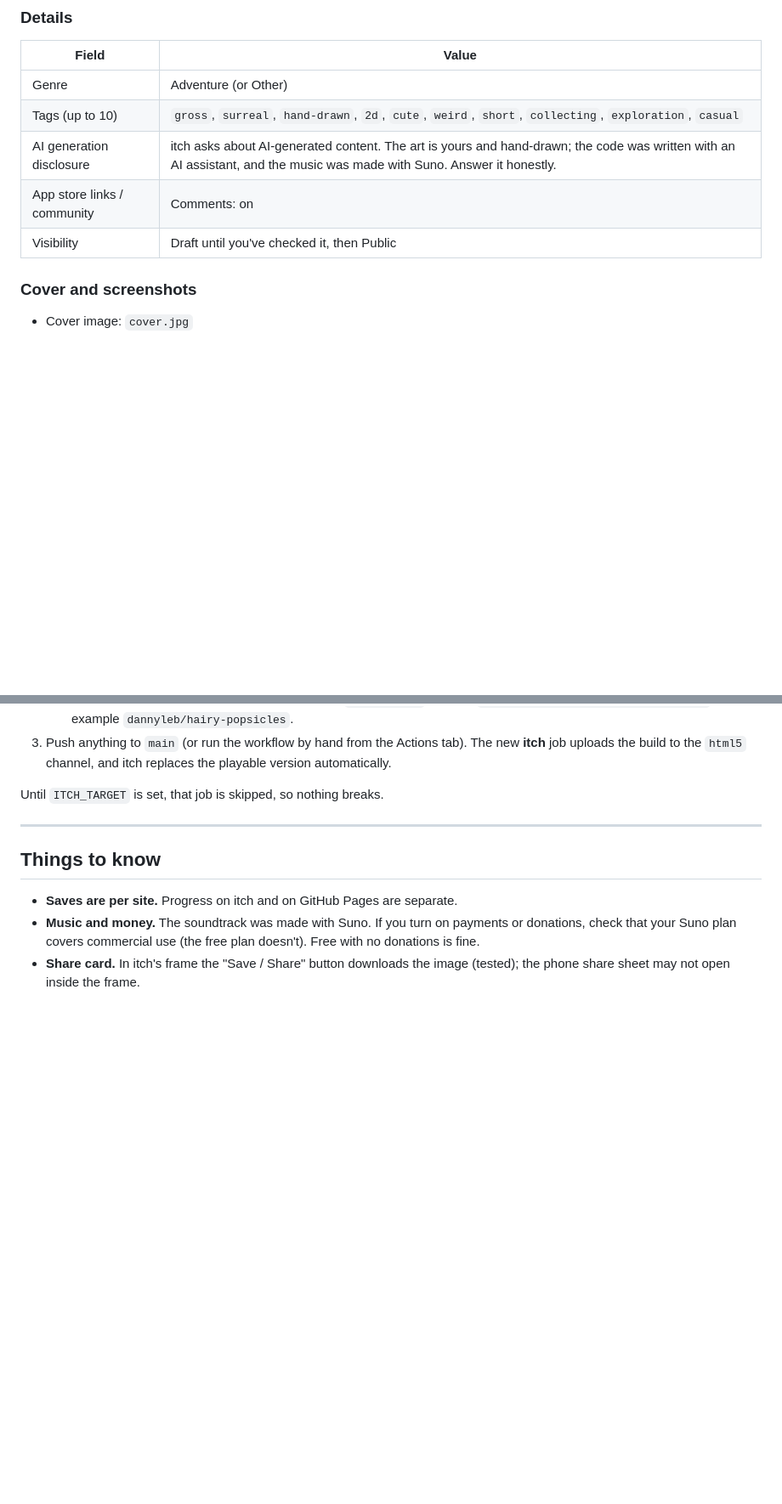
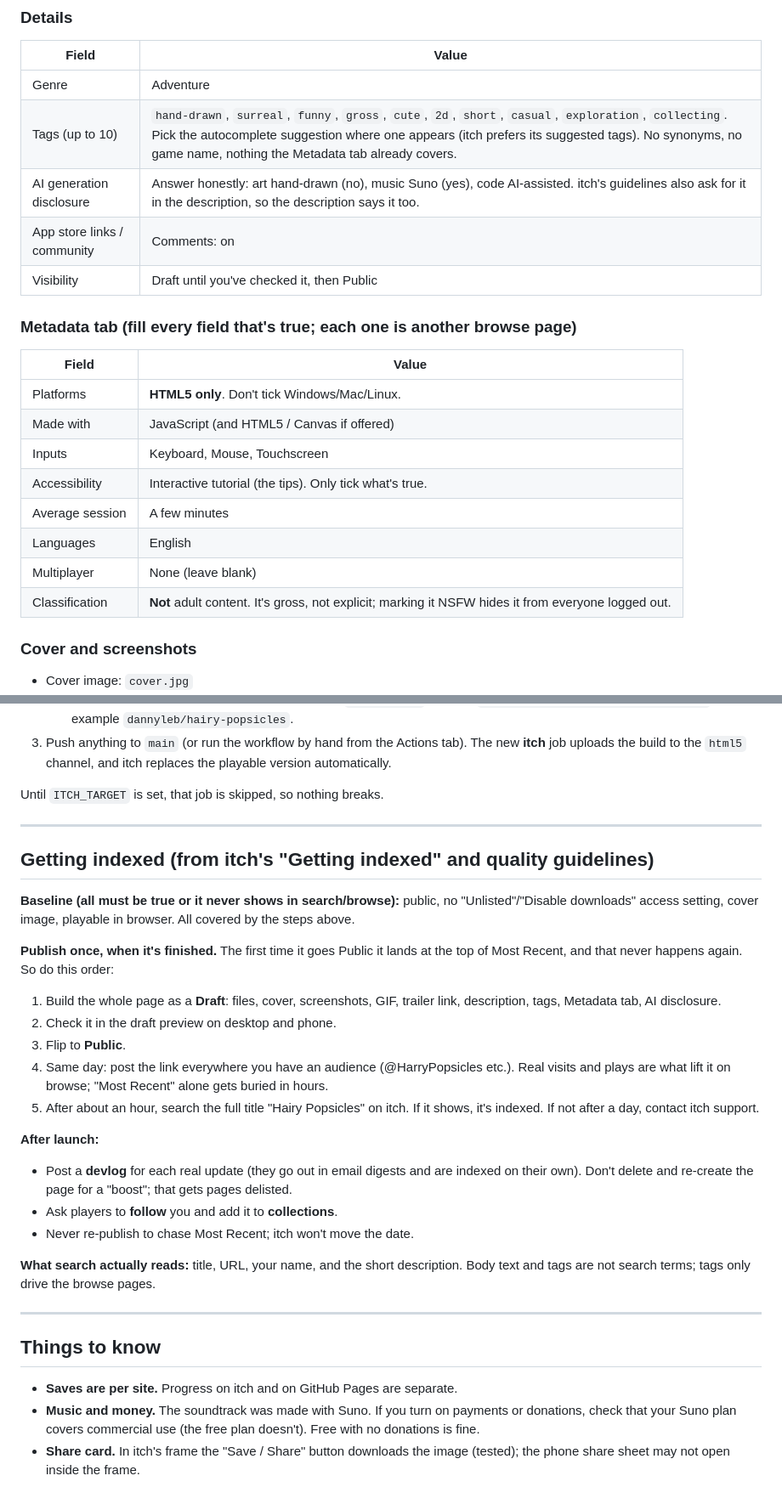
Before and after one commit to dannyleb/hairy-popsicles-the-game, a Markdown page: docs/itch/page.md, 2 parts joined by grey strips. Shown at 85% size. Rendered like a GitHub page; blank space fills up the shorter version.

Commit message:
Itch page: indexing checklist, metadata, tag and pricing advice
Co-Authored-By: Claude Opus 5.5 <noreply@anthropic.com>
Claude-Session: https://claude.ai/code/session_0151ygWB5EkR2Vbm1cQv5PYw

```diff
--- a/docs/itch/page.md
+++ b/docs/itch/page.md
@@ -34,11 +34,23 @@ Images are in this folder: `cover.jpg` (630x500 at 2x) and `shot-*.jpg`.
 ### Details
 | Field | Value |
 |---|---|
-| Genre | Adventure (or Other) |
-| Tags (up to 10) | `gross`, `surreal`, `hand-drawn`, `2d`, `cute`, `weird`, `short`, `collecting`, `exploration`, `casual` |
-| AI generation disclosure | itch asks about AI-generated content. The art is yours and hand-drawn; the code was written with an AI assistant, and the music was made with Suno. Answer it honestly. |
+| Genre | Adventure |
+| Tags (up to 10) | `hand-drawn`, `surreal`, `funny`, `gross`, `cute`, `2d`, `short`, `casual`, `exploration`, `collecting`. Pick the autocomplete suggestion where one appears (itch prefers its suggested tags). No synonyms, no game name, nothing the Metadata tab already covers. |
+| AI generation disclosure | Answer honestly: art hand-drawn (no), music Suno (yes), code AI-assisted. itch's guidelines also ask for it in the description, so the description says it too. |
 | App store links / community | Comments: on |
 | Visibility | Draft until you've checked it, then Public |
+
+### Metadata tab (fill every field that's true; each one is another browse page)
+| Field | Value |
+|---|---|
+| Platforms | **HTML5 only**. Don't tick Windows/Mac/Linux. |
+| Made with | JavaScript (and HTML5 / Canvas if offered) |
+| Inputs | Keyboard, Mouse, Touchscreen |
+| Accessibility | Interactive tutorial (the tips). Only tick what's true. |
+| Average session | A few minutes |
+| Languages | English |
+| Multiplayer | None (leave blank) |
+| Classification | **Not** adult content. It's gross, not explicit; marking it NSFW hides it from everyone logged out. |
 
 ### Cover and screenshots
 - Cover image: `cover.jpg`
@@ -108,6 +123,37 @@ Until `ITCH_TARGET` is set, that job is skipped, so nothing breaks.
 
 ---
 
+## Getting indexed (from itch's "Getting indexed" and quality guidelines)
+
+**Baseline (all must be true or it never shows in search/browse):**
+public, no "Unlisted"/"Disable downloads" access setting, cover image,
+playable in browser. All covered by the steps above.
+
+**Publish once, when it's finished.** The first time it goes Public it lands
+at the top of Most Recent, and that never happens again. So do this order:
+1. Build the whole page as a **Draft**: files, cover, screenshots, GIF,
+   trailer link, description, tags, Metadata tab, AI disclosure.
+2. Check it in the draft preview on desktop and phone.
+3. Flip to **Public**.
+4. Same day: post the link everywhere you have an audience
+   (@HarryPopsicles etc.). Real visits and plays are what lift it on
+   browse; "Most Recent" alone gets buried in hours.
+5. After about an hour, search the full title "Hairy Popsicles" on itch.
+   If it shows, it's indexed. If not after a day, contact itch support.
+
+**After launch:**
+- Post a **devlog** for each real update (they go out in email digests and
+  are indexed on their own). Don't delete and re-create the page for a
+  "boost"; that gets pages delisted.
+- Ask players to **follow** you and add it to **collections**.
+- Never re-publish to chase Most Recent; itch won't move the date.
+
+**What search actually reads:** title, URL, your name, and the short
+description. Body text and tags are not search terms; tags only drive the
+browse pages.
+
+---
+
 ## Things to know
 - **Saves are per site.** Progress on itch and on GitHub Pages are separate.
 - **Music and money.** The soundtrack was made with Suno. If you turn on
```
Also changed, not shown: other parts of docs/itch/page.md (+5 -2 lines).
